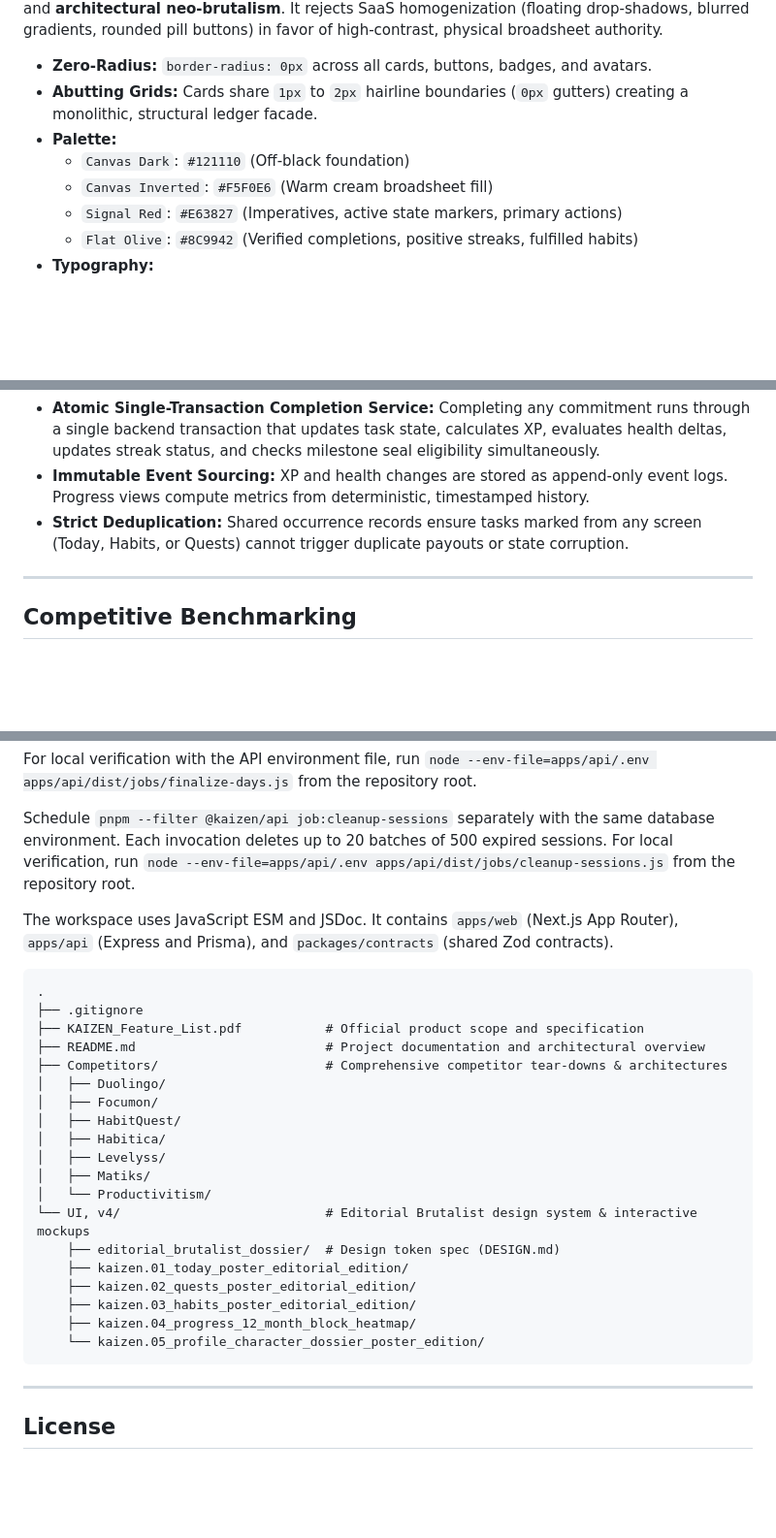
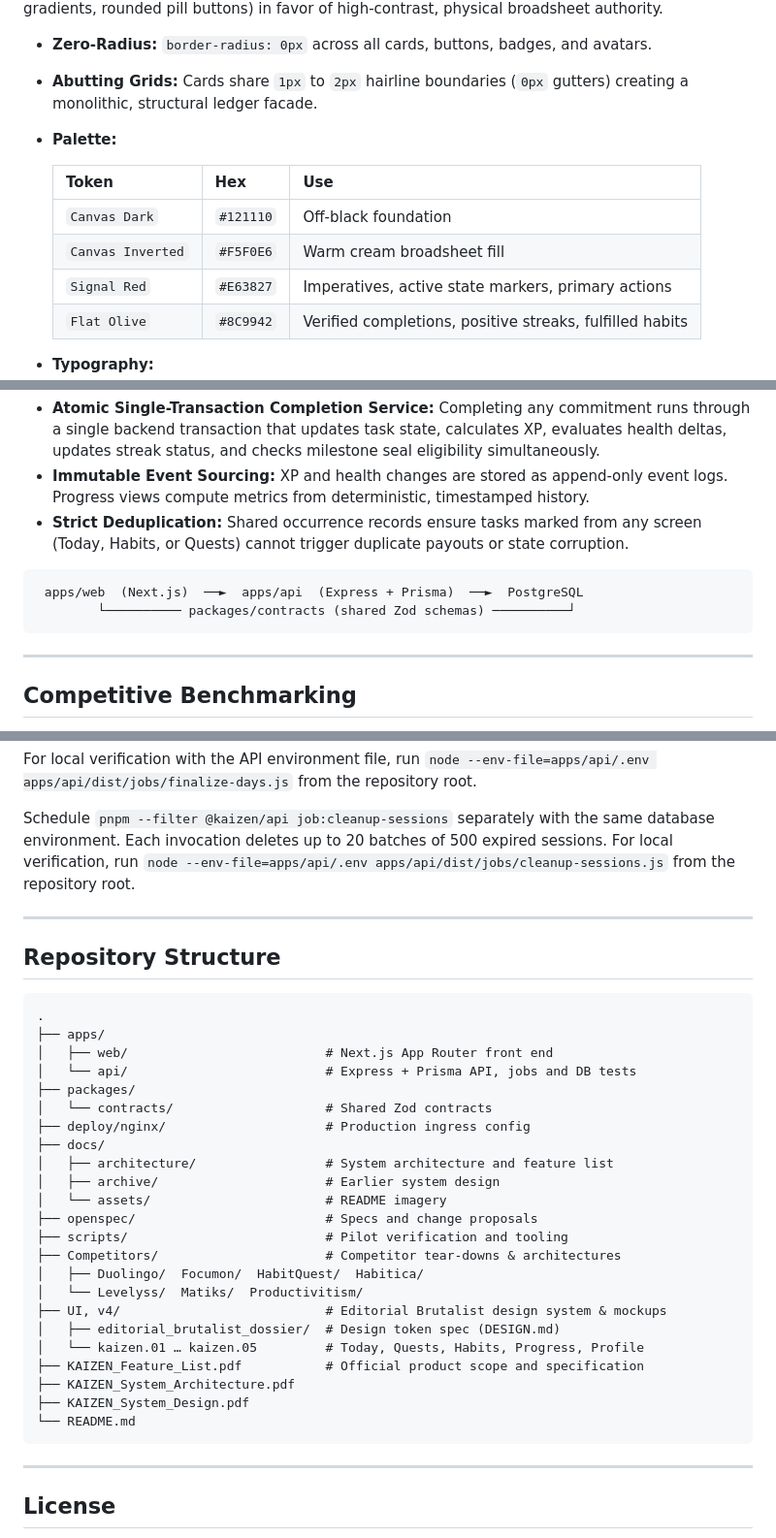
Before and after one commit to madaanpratham80-cpu/Kaizen, a Markdown page: README.md, 3 parts joined by grey strips. Shown at 97% size. GitHub-like rendering; blank space fills up the shorter version.

````diff
--- a/README.md
+++ b/README.md
@@ -74,10 +108,14 @@ The user interface synthesizes **Swiss International Typographic Style**, **tech
 - **Zero-Radius:** `border-radius: 0px` across all cards, buttons, badges, and avatars.
 - **Abutting Grids:** Cards share `1px` to `2px` hairline boundaries (`0px` gutters) creating a monolithic, structural ledger facade.
 - **Palette:**
-  - `Canvas Dark`: `#121110` (Off-black foundation)
-  - `Canvas Inverted`: `#F5F0E6` (Warm cream broadsheet fill)
-  - `Signal Red`: `#E63827` (Imperatives, active state markers, primary actions)
-  - `Flat Olive`: `#8C9942` (Verified completions, positive streaks, fulfilled habits)
+
+  | Token | Hex | Use |
+  | :--- | :--- | :--- |
+  | `Canvas Dark` | `#121110` | Off-black foundation |
+  | `Canvas Inverted` | `#F5F0E6` | Warm cream broadsheet fill |
+  | `Signal Red` | `#E63827` | Imperatives, active state markers, primary actions |
+  | `Flat Olive` | `#8C9942` | Verified completions, positive streaks, fulfilled habits |
+
 - **Typography:**
   - **Display:** *Space Grotesk* (tight negative tracking, architectural density)
   - **Body:** *DM Sans* (neutral, highly legible reading copy)
@@ -95,6 +133,11 @@ The implementation blueprint is [docs/architecture/system-architecture.md](docs/
   XP and health changes are stored as append-only event logs. Progress views compute metrics from deterministic, timestamped history.
 - **Strict Deduplication:**
   Shared occurrence records ensure tasks marked from any screen (Today, Habits, or Quests) cannot trigger duplicate payouts or state corruption.
+
+```
+ apps/web  (Next.js)  ──►  apps/api  (Express + Prisma)  ──►  PostgreSQL
+        └────────── packages/contracts (shared Zod schemas) ──────────┘
+```
 
 ---
 
@@ -194,28 +239,34 @@ For local verification with the API environment file, run `node --env-file=apps/
 
 Schedule `pnpm --filter @kaizen/api job:cleanup-sessions` separately with the same database environment. Each invocation deletes up to 20 batches of 500 expired sessions. For local verification, run `node --env-file=apps/api/.env apps/api/dist/jobs/cleanup-sessions.js` from the repository root.
 
-The workspace uses JavaScript ESM and JSDoc. It contains `apps/web` (Next.js App Router), `apps/api` (Express and Prisma), and `packages/contracts` (shared Zod contracts).
+---
+
+## Repository Structure
 
 ```
 .
-├── .gitignore
+├── apps/
+│   ├── web/                          # Next.js App Router front end
+│   └── api/                          # Express + Prisma API, jobs and DB tests
+├── packages/
+│   └── contracts/                    # Shared Zod contracts
+├── deploy/nginx/                     # Production ingress config
+├── docs/
+│   ├── architecture/                 # System architecture and feature list
+│   ├── archive/                      # Earlier system design
+│   └── assets/                       # README imagery
+├── openspec/                         # Specs and change proposals
+├── scripts/                          # Pilot verification and tooling
+├── Competitors/                      # Competitor tear-downs & architectures
+│   ├── Duolingo/  Focumon/  HabitQuest/  Habitica/
+│   └── Levelyss/  Matiks/  Productivitism/
+├── UI, v4/                           # Editorial Brutalist design system & mockups
+│   ├── editorial_brutalist_dossier/  # Design token spec (DESIGN.md)
+│   └── kaizen.01 … kaizen.05         # Today, Quests, Habits, Progress, Profile
 ├── KAIZEN_Feature_List.pdf           # Official product scope and specification
-├── README.md                         # Project documentation and architectural overview
-├── Competitors/                      # Comprehensive competitor tear-downs & architectures
-│   ├── Duolingo/
-│   ├── Focumon/
-│   ├── HabitQuest/
-│   ├── Habitica/
-│   ├── Levelyss/
-│   ├── Matiks/
-│   └── Productivitism/
-└── UI, v4/                           # Editorial Brutalist design system & interactive mockups
-    ├── editorial_brutalist_dossier/  # Design token spec (DESIGN.md)
-    ├── kaizen.01_today_poster_editorial_edition/
-    ├── kaizen.02_quests_poster_editorial_edition/
-    ├── kaizen.03_habits_poster_editorial_edition/
-    ├── kaizen.04_progress_12_month_block_heatmap/
-    └── kaizen.05_profile_character_dossier_poster_edition/
+├── KAIZEN_System_Architecture.pdf
+├── KAIZEN_System_Design.pdf
+└── README.md
 ```
 
 ---
````
Also changed, not shown: other parts of README.md (+42 -4 lines), docs/assets/kaizen-today.png (added).
